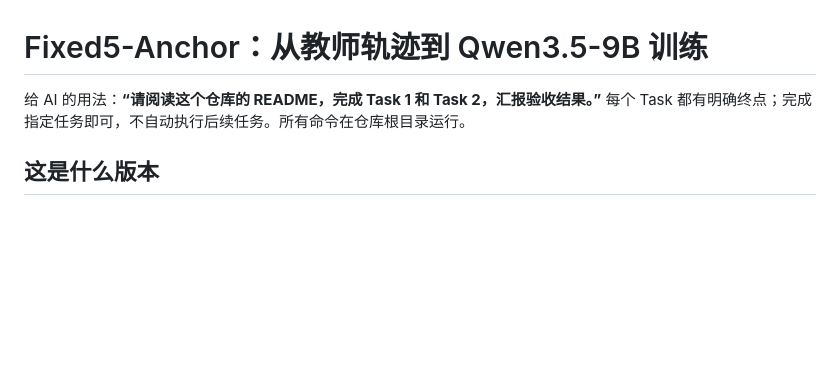
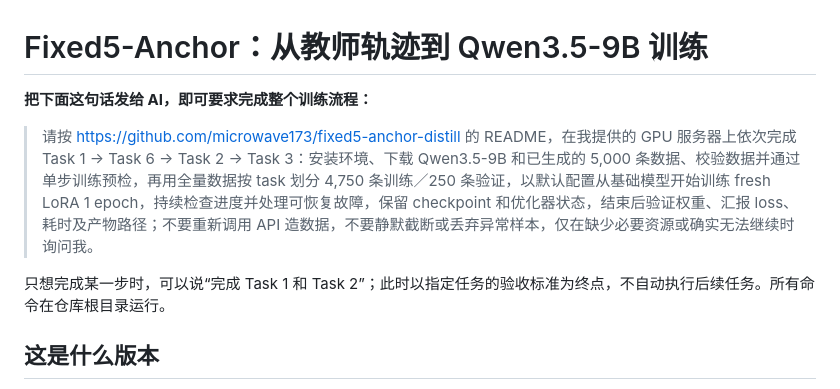
Before and after one commit to microwave173/fixed5-anchor-distill, a Markdown page: README.md, the part around the change. Rendered like a GitHub page; blank space fills up the shorter version.

Commit message:
Put end-to-end AI training instruction at top of README

```diff
--- a/README.md
+++ b/README.md
@@ -1,7 +1,10 @@
 # Fixed5-Anchor：从教师轨迹到 Qwen3.5-9B 训练
 
-给 AI 的用法：**“请阅读这个仓库的 README，完成 Task 1 和 Task 2，汇报验收结果。”**
-每个 Task 都有明确终点；完成指定任务即可，不自动执行后续任务。所有命令在仓库根目录运行。
+**把下面这句话发给 AI，即可要求完成整个训练流程：**
+
+> 请按 https://github.com/microwave173/fixed5-anchor-distill 的 README，在我提供的 GPU 服务器上依次完成 Task 1 → Task 6 → Task 2 → Task 3：安装环境、下载 Qwen3.5-9B 和已生成的 5,000 条数据、校验数据并通过单步训练预检，再用全量数据按 task 划分 4,750 条训练／250 条验证，以默认配置从基础模型开始训练 fresh LoRA 1 epoch，持续检查进度并处理可恢复故障，保留 checkpoint 和优化器状态，结束后验证权重、汇报 loss、耗时及产物路径；不要重新调用 API 造数据，不要静默截断或丢弃异常样本，仅在缺少必要资源或确实无法继续时询问我。
+
+只想完成某一步时，可以说“完成 Task 1 和 Task 2”；此时以指定任务的验收标准为终点，不自动执行后续任务。所有命令在仓库根目录运行。
 
 ## 这是什么版本
 
```
